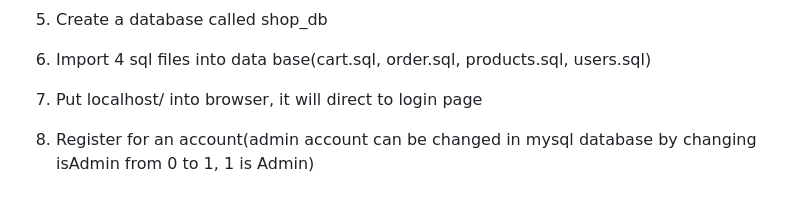
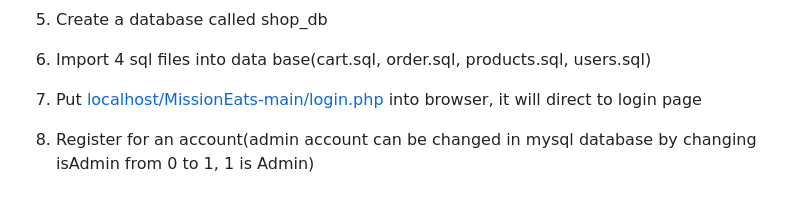
Before and after one commit to lingjunwan/Food-Ordering-System-in-PHP, a Markdown page: README.md, the part around the change. Drawn GitHub-style.

```diff
--- a/README.md
+++ b/README.md
@@ -52,6 +52,6 @@ It enables the administrator who is logged in to maintain the menus by using the
 
 6. Import 4 sql files into data base(cart.sql, order.sql, products.sql, users.sql)
 
-7. Put localhost/ into browser, it will direct to login page
+7. Put [localhost/MissionEats-main/login.php](http://localhost/MissionEats-main/login.php) into browser, it will direct to login page
 
 8. Register for an account(admin account can be changed in mysql database by changing isAdmin from 0 to 1, 1 is Admin)
```
